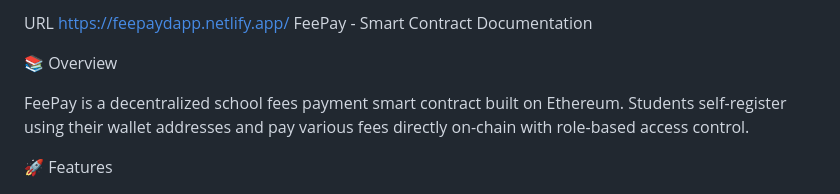
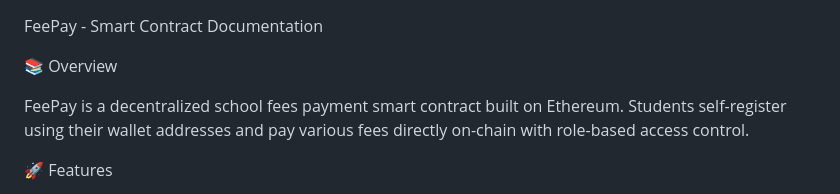
Before and after one commit to miracles2motion/feepay-tracker-dapp, a Markdown page: contracts/README.md, the part around the change. Drawn GitHub-style.

```diff
--- a/contracts/README.md
+++ b/contracts/README.md
@@ -1,4 +1,3 @@
-URL https://feepaydapp.netlify.app/
 FeePay - Smart Contract Documentation
 
 📚 Overview
```
